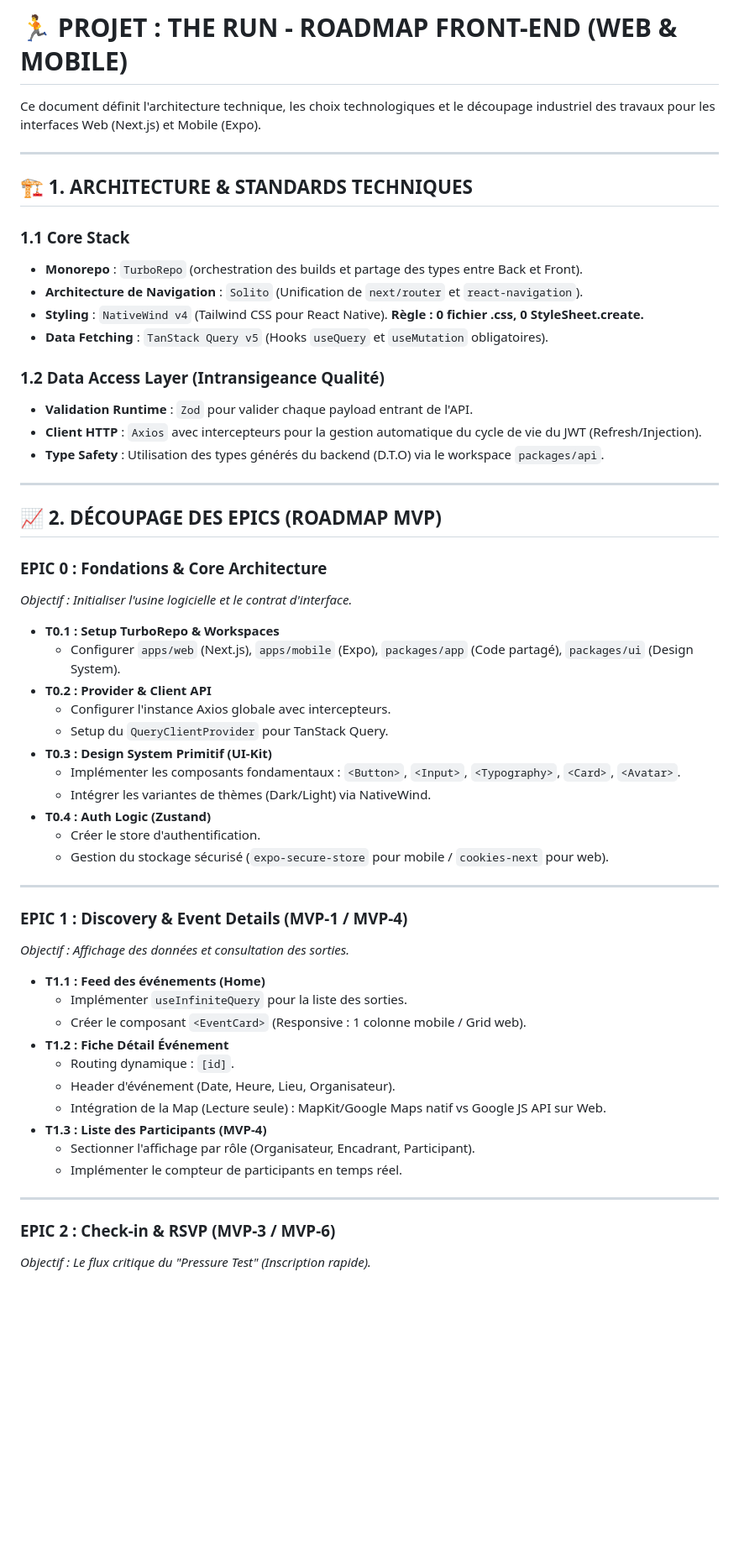
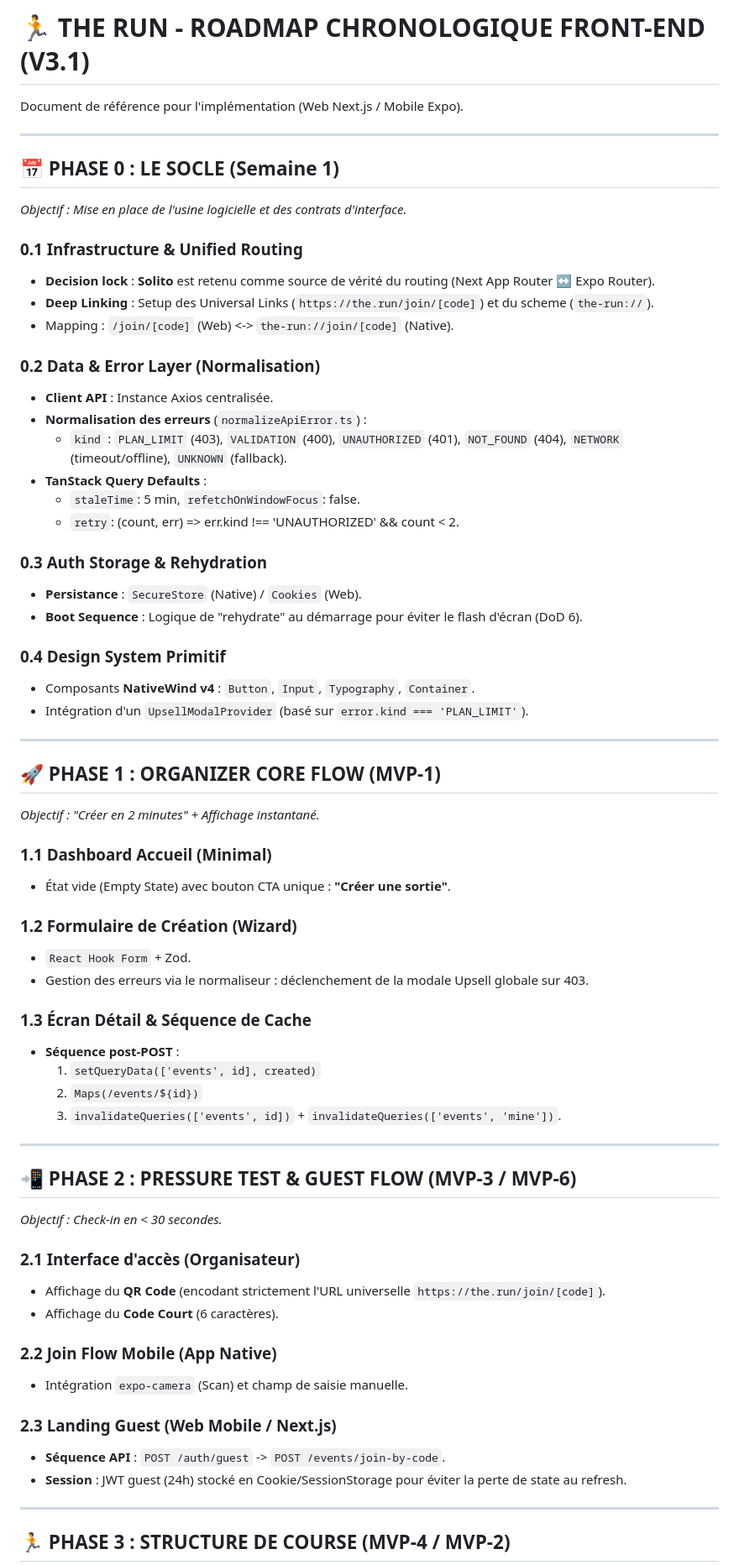
Before and after one commit to NicoCaill13/therun-app, a Markdown page: spec.md, the part around one of its changes. Shown at 84% size. Rendered like a GitHub page; blank space fills up the shorter version.

Commit message:
doc(spec): alter spec

```diff
--- a/spec.md
+++ b/spec.md
@@ -1,59 +1,68 @@
-# 🏃 PROJET : THE RUN - ROADMAP FRONT-END (WEB & MOBILE)
+# 🏃 THE RUN - ROADMAP CHRONOLOGIQUE FRONT-END (V3.1)
 
-Ce document définit l'architecture technique, les choix technologiques et le découpage industriel des travaux pour les interfaces Web (Next.js) et Mobile (Expo).
+Document de référence pour l'implémentation (Web Next.js / Mobile Expo).
 
 ---
 
-## 🏗️ 1. ARCHITECTURE & STANDARDS TECHNIQUES
+## 📅 PHASE 0 : LE SOCLE (Semaine 1)
+*Objectif : Mise en place de l'usine logicielle et des contrats d'interface.*
 
-### 1.1 Core Stack
-- **Monorepo** : `TurboRepo` (orchestration des builds et partage des types entre Back et Front).
-- **Architecture de Navigation** : `Solito` (Unification de `next/router` et `react-navigation`).
-- **Styling** : `NativeWind v4` (Tailwind CSS pour React Native). **Règle : 0 fichier .css, 0 StyleSheet.create.**
-- **Data Fetching** : `TanStack Query v5` (Hooks `useQuery` et `useMutation` obligatoires).
+### 0.1 Infrastructure & Unified Routing
+- **Decision lock** : **Solito** est retenu comme source de vérité du routing (Next App Router ↔ Expo Router).
+- **Deep Linking** : Setup des Universal Links (`https://the.run/join/[code]`) et du scheme (`the-run://`).
+- Mapping : `/join/[code]` (Web) <-> `the-run://join/[code]` (Native).
 
-### 1.2 Data Access Layer (Intransigeance Qualité)
-- **Validation Runtime** : `Zod` pour valider chaque payload entrant de l'API.
-- **Client HTTP** : `Axios` avec intercepteurs pour la gestion automatique du cycle de vie du JWT (Refresh/Injection).
-- **Type Safety** : Utilisation des types générés du backend (D.T.O) via le workspace `packages/api`.
+### 0.2 Data & Error Layer (Normalisation)
+- **Client API** : Instance Axios centralisée.
+- **Normalisation des erreurs** (`normalizeApiError.ts`) :
+  - `kind` : `PLAN_LIMIT` (403), `VALIDATION` (400), `UNAUTHORIZED` (401), `NOT_FOUND` (404), `NETWORK` (timeout/offline), `UNKNOWN` (fallback).
+- **TanStack Query Defaults** :
+  - `staleTime`: 5 min, `refetchOnWindowFocus`: false.
+  - `retry`: (count, err) => err.kind !== 'UNAUTHORIZED' && count < 2.
+
+### 0.3 Auth Storage & Rehydration
+- **Persistance** : `SecureStore` (Native) / `Cookies` (Web).
+- **Boot Sequence** : Logique de "rehydrate" au démarrage pour éviter le flash d'écran (DoD 6).
+
+### 0.4 Design System Primitif
+- Composants **NativeWind v4** : `Button`, `Input`, `Typography`, `Container`.
+- Intégration d'un `UpsellModalProvider` (basé sur `error.kind === 'PLAN_LIMIT'`).
 
 ---
 
-## 📈 2. DÉCOUPAGE DES EPICS (ROADMAP MVP)
+## 🚀 PHASE 1 : ORGANIZER CORE FLOW (MVP-1)
+*Objectif : "Créer en 2 minutes" + Affichage instantané.*
 
-### EPIC 0 : Fondations & Core Architecture
-*Objectif : Initialiser l'usine logicielle et le contrat d'interface.*
+### 1.1 Dashboard Accueil (Minimal)
+- État vide (Empty State) avec bouton CTA unique : **"Créer une sortie"**.
 
-- **T0.1 : Setup TurboRepo & Workspaces**
-  - Configurer `apps/web` (Next.js), `apps/mobile` (Expo), `packages/app` (Code partagé), `packages/ui` (Design System).
-- **T0.2 : Provider & Client API**
-  - Configurer l'instance Axios globale avec intercepteurs.
-  - Setup du `QueryClientProvider` pour TanStack Query.
-- **T0.3 : Design System Primitif (UI-Kit)**
-  - Implémenter les composants fondamentaux : `<Button>`, `<Input>`, `<Typography>`, `<Card>`, `<Avatar>`.
-  - Intégrer les variantes de thèmes (Dark/Light) via NativeWind.
-- **T0.4 : Auth Logic (Zustand)**
-  - Créer le store d'authentification.
-  - Gestion du stockage sécurisé (`expo-secure-store` pour mobile / `cookies-next` pour web).
+### 1.2 Formulaire de Création (Wizard)
+- `React Hook Form` + Zod.
+- Gestion des erreurs via le normaliseur : déclenchement de la modale Upsell globale sur 403.
+
+### 1.3 Écran Détail & Séquence de Cache
+- **Séquence post-POST** :
+  1. `setQueryData(['events', id], created)`
+  2. `Maps(/events/${id})`
+  3. `invalidateQueries(['events', id])` + `invalidateQueries(['events', 'mine'])`.
 
 ---
 
-### EPIC 1 : Discovery & Event Details (MVP-1 / MVP-4)
-*Objectif : Affichage des données et consultation des sorties.*
+## 📲 PHASE 2 : PRESSURE TEST & GUEST FLOW (MVP-3 / MVP-6)
+*Objectif : Check-in en < 30 secondes.*
 
-- **T1.1 : Feed des événements (Home)**
-  - Implémenter `useInfiniteQuery` pour la liste des sorties.
-  - Créer le composant `<EventCard>` (Responsive : 1 colonne mobile / Grid web).
-- **T1.2 : Fiche Détail Événement**
-  - Routing dynamique : `[id]`.
-  - Header d'événement (Date, Heure, Lieu, Organisateur).
-  - Intégration de la Map (Lecture seule) : MapKit/Google Maps natif vs Google JS API sur Web.
-- **T1.3 : Liste des Participants (MVP-4)**
-  - Sectionner l'affichage par rôle (Organisateur, Encadrant, Participant).
-  - Implémenter le compteur de participants en temps réel.
+### 2.1 Interface d'accès (Organisateur)
+- Affichage du **QR Code** (encodant strictement l'URL universelle `https://the.run/join/[code]`).
+- Affichage du **Code Court** (6 caractères).
+
+### 2.2 Join Flow Mobile (App Native)
+- Intégration `expo-camera` (Scan) et champ de saisie manuelle.
+
+### 2.3 Landing Guest (Web Mobile / Next.js)
+- **Séquence API** : `POST /auth/guest` -> `POST /events/join-by-code`.
+- **Session** : JWT guest (24h) stocké en Cookie/SessionStorage pour éviter la perte de state au refresh.
 
 ---
 
-### EPIC 2 : Check-in & RSVP (MVP-3 / MVP-6)
-*Objectif : Le flux critique du "Pressure Test" (Inscription rapide).*
+## 🏃 PHASE 3 : STRUCTURE DE COURSE (MVP-4 / MVP-2)
 
```
Also changed, not shown: other parts of spec.md (+22 -41 lines).
